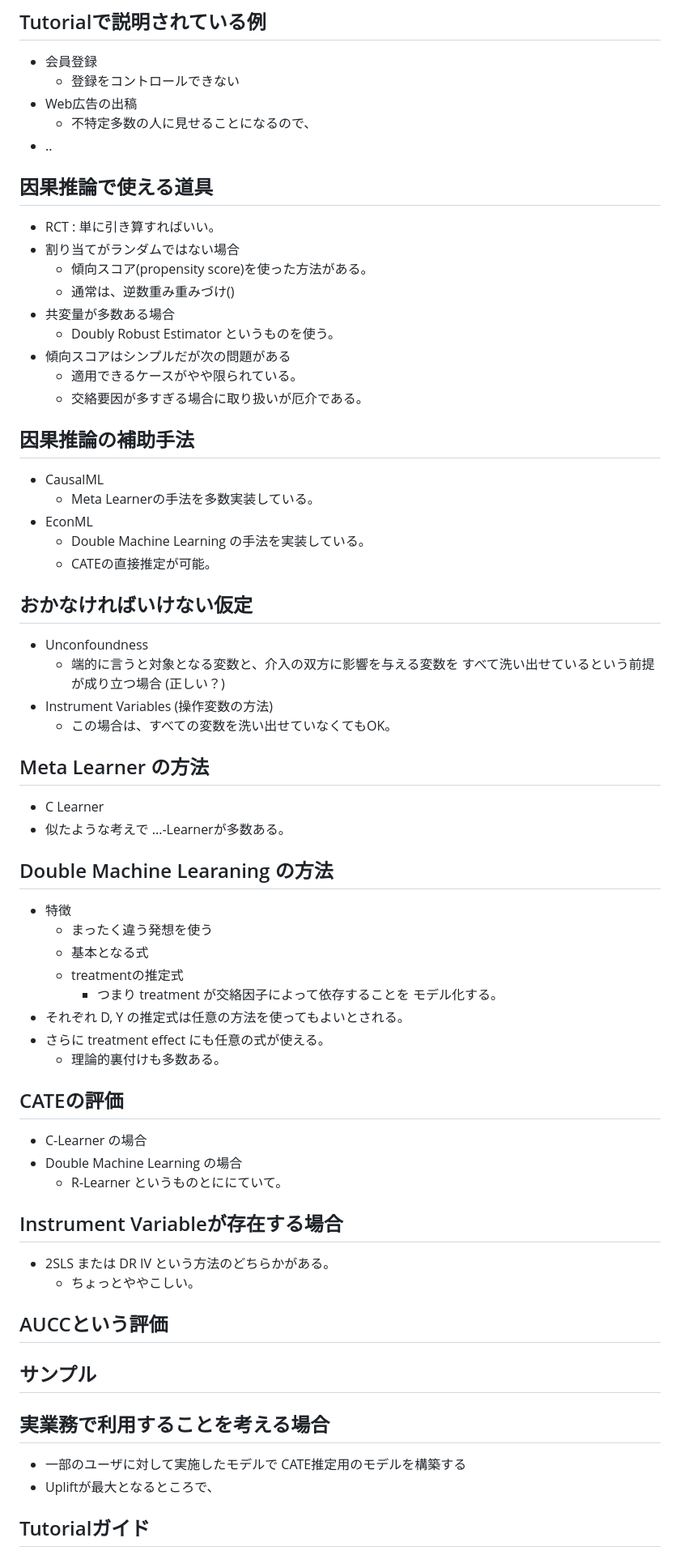
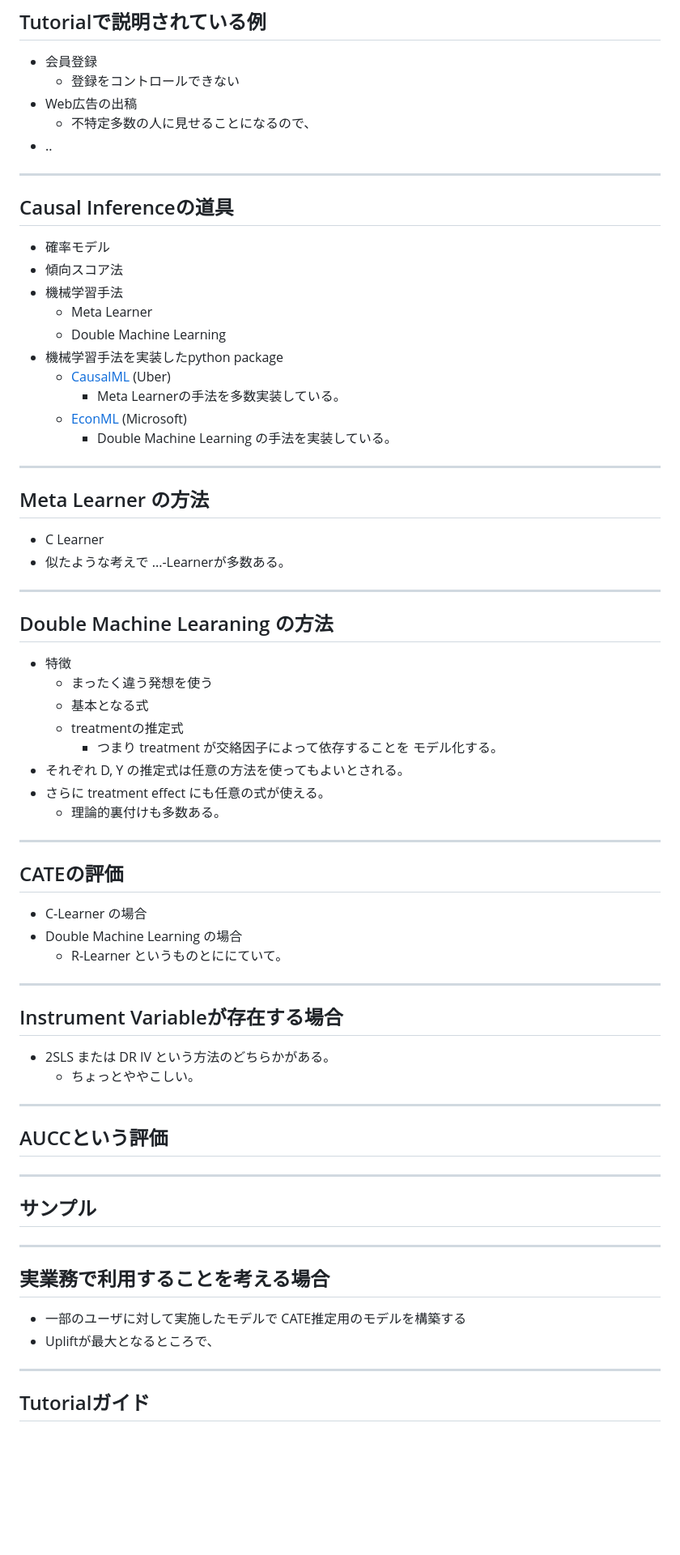
Before and after one commit to tnakae/MLlearn, a Markdown page: NATechMTG_20210901.md, the part around the change printed below. Shown: that part at 81% size. GitHub-like rendering; blank space fills up the shorter version.

```diff
--- a/NATechMTG_20210901.md
+++ b/NATechMTG_20210901.md
@@ -77,34 +93,27 @@
   - 不特定多数の人に見せることになるので、
 - ..
 
-## 因果推論で使える道具
-- RCT : 単に引き算すればいい。
-- 割り当てがランダムではない場合
-  - 傾向スコア(propensity score)を使った方法がある。
-  - 通常は、逆数重み重みづけ()
-- 共変量が多数ある場合
-  - Doubly Robust Estimator というものを使う。
-- 傾向スコアはシンプルだが次の問題がある
-  - 適用できるケースがやや限られている。
-  - 交絡要因が多すぎる場合に取り扱いが厄介である。
+---
 
-## 因果推論の補助手法
-- CausalML
-  - Meta Learnerの手法を多数実装している。
-- EconML
-  - Double Machine Learning の手法を実装している。
-  - CATEの直接推定が可能。
+## Causal Inferenceの道具
+- 確率モデル
+- 傾向スコア法
+- 機械学習手法
+  - Meta Learner
+  - Double Machine Learning
+- 機械学習手法を実装したpython package
+  - [CausalML](https://github.com/uber/causalml) (Uber)
+    - Meta Learnerの手法を多数実装している。
+  - [EconML](https://github.com/microsoft/EconML) (Microsoft)
+    - Double Machine Learning の手法を実装している。
 
-## おかなければいけない仮定
-- Unconfoundness
-  - 端的に言うと対象となる変数と、介入の双方に影響を与える変数を
-    すべて洗い出せているという前提が成り立つ場合 (正しい？)
-- Instrument Variables (操作変数の方法)
-  - この場合は、すべての変数を洗い出せていなくてもOK。
+---
 
 ## Meta Learner の方法
 - C Learner
 - 似たような考えで ...-Learnerが多数ある。
+
+---
 
 ## Double Machine Learaning の方法
 - 特徴
@@ -117,23 +126,35 @@
 - さらに treatment effect にも任意の式が使える。
   - 理論的裏付けも多数ある。
 
+---
+
 ## CATEの評価
 - C-Learner の場合
 - Double Machine Learning の場合
   - R-Learner というものとににていて。
 
+---
+
 ## Instrument Variableが存在する場合
 - 2SLS または DR IV という方法のどちらかがある。
   - ちょっとややこしい。
 
+---
+
 ## AUCCという評価
 
+---
+
 ## サンプル
+
+---
 
 ## 実業務で利用することを考える場合
 - 一部のユーザに対して実施したモデルで CATE推定用のモデルを構築する
 - Upliftが最大となるところで、
 
+---
+
 ## Tutorialガイド
 - Tutorialを見てみよう
   - CausalMLの例はとても分かりやすい : Web広告
```
Also changed, not shown: other parts of NATechMTG_20210901.md (+69 -51 lines), images/Causal_IV.png (added), images/Causal_basic_graph.png (added), images/Causal_randomized.png (added), images/Causal_simple.png (added), images/Causal_unconfoundedness.png (added), 1 other file.
